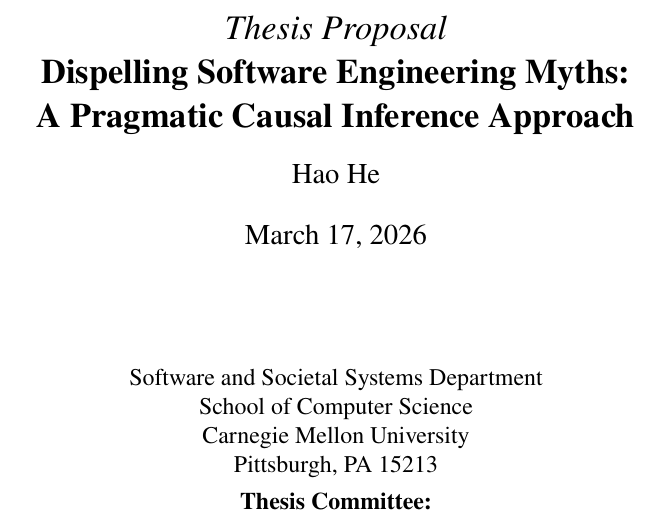
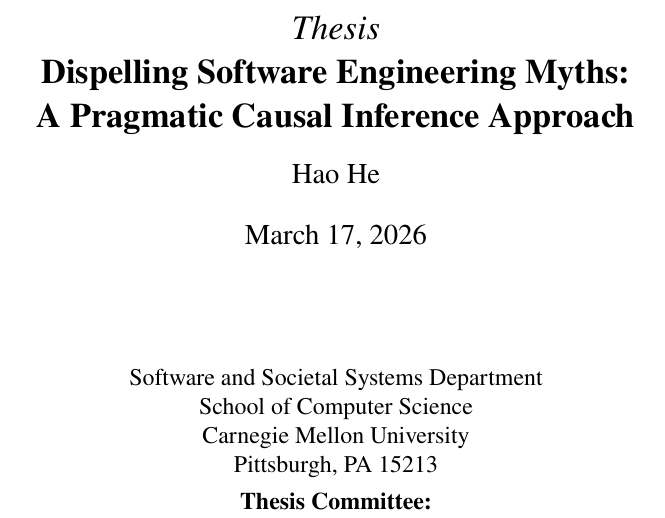
Before and after one commit to hehao98/Thesis, a LaTeX thesis (main.tex): part of page 1 of 64, cut so that both start at the same text. Compiled offline with pdfLaTeX.

Commit message:
Enable minted shell-escape and clean up build artifacts
Pass -shell-escape (and tectonic's equivalent -Z shell-escape) to the
LaTeX build tools in .vscode/settings.json so the minted package can
invoke Pygments. Without these flags, tectonic aborted at load time
with "You must invoke LaTeX with the -shell-escape flag."

Broaden .gitignore to cover all LaTeX-generated artifacts (*.log, *.aux,
*.out, *.blg, *.synctex.gz, *.cut, *.bbl, *.bcf, *.toc, *.xml) rather
than only the main.* variants, so auxiliary files from included chapters
and bibliography tools stay out of version control.

Retitle the document from "Thesis Proposal" to "Thesis" to reflect the
transition from proposal to full thesis.

Made-with: Cursor

```diff
--- a/main.tex
+++ b/main.tex
@@ -124,7 +124,7 @@
 
 \pagestyle{empty}
 
-\title{{\it Thesis Proposal}\\
+\title{{\it Thesis}\\
 {\bf Dispelling Software Engineering Myths:\\A Pragmatic Causal Inference Approach
 }}
 \author{Hao He}
```
Also changed, not shown: 1 other file.
